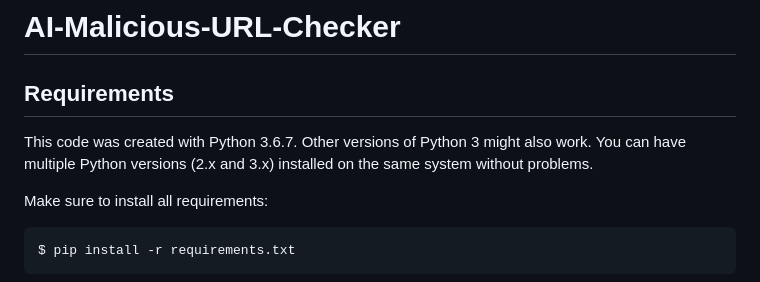
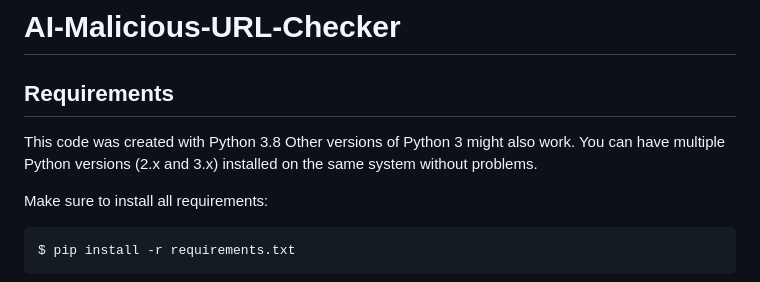
Before and after one commit to kirula0626/AI-Malicious-URL-Checker, a Markdown page: README.md, the part around the change. Drawn GitHub-style.

```diff
--- a/README.md
+++ b/README.md
@@ -3,7 +3,7 @@
 Requirements
 ------------
 
-This code was created with Python 3.6.7. Other versions of Python 3 might also work.  You can have multiple Python
+This code was created with Python 3.8 Other versions of Python 3 might also work.  You can have multiple Python
 versions (2.x and 3.x) installed on the same system without problems.
 
 Make sure to install all requirements:
```
